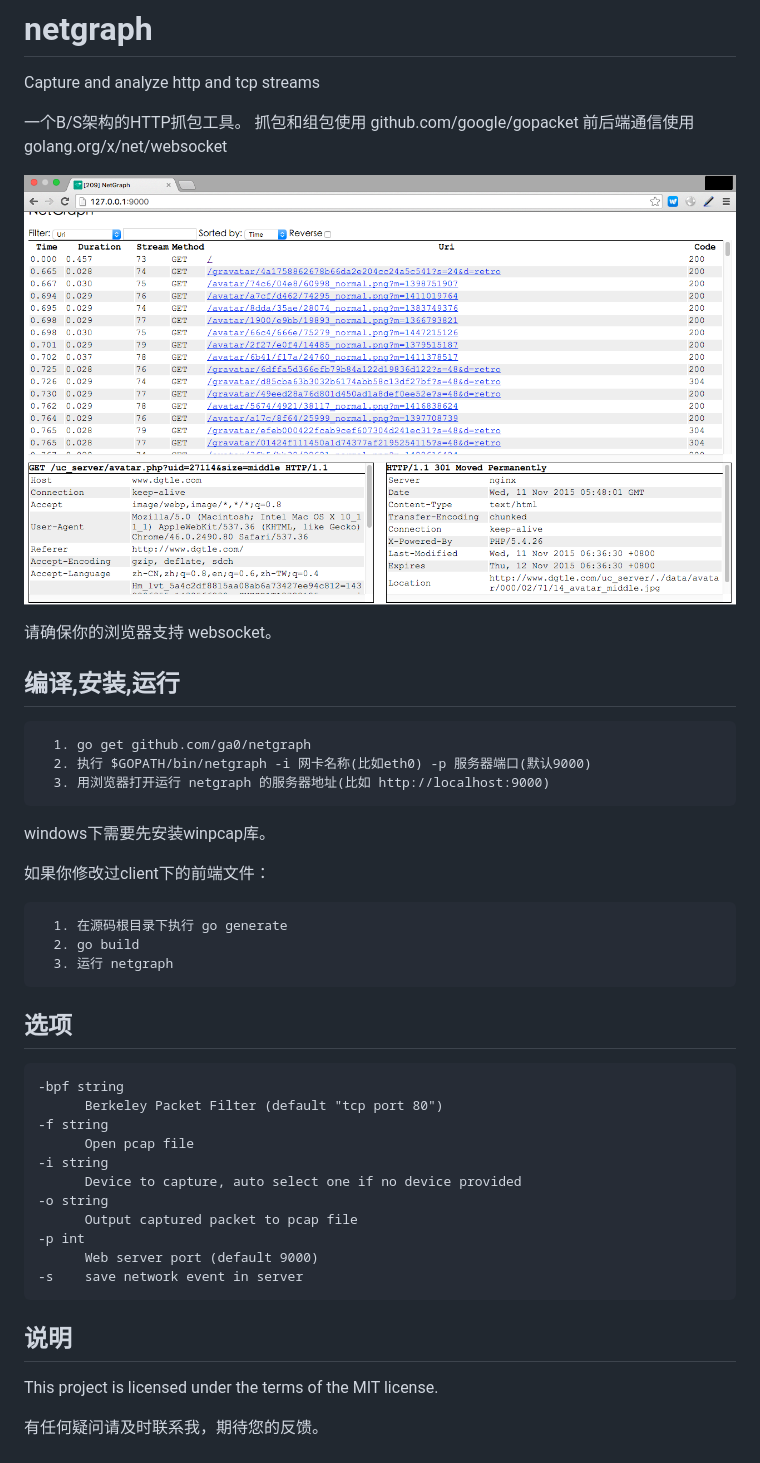
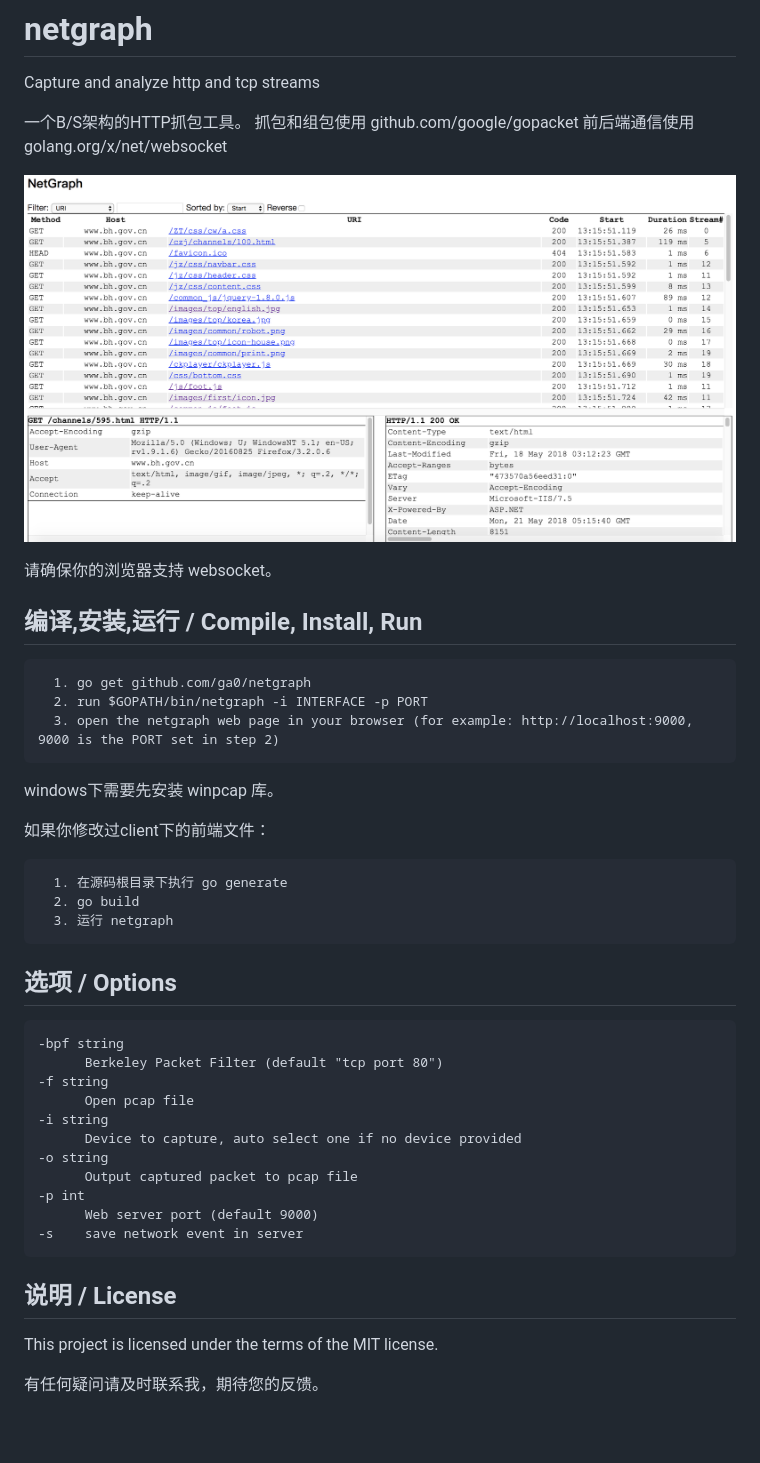
Before and after one commit to ga0/netgraph, a Markdown page: README.md, the part around the change. Rendered like a GitHub page; pictures changed too: screenshot.png; blank space fills up the shorter version.

```diff
--- a/README.md
+++ b/README.md
@@ -9,13 +9,13 @@ Capture and analyze http and tcp streams
 
 请确保你的浏览器支持 websocket。
 
-## 编译,安装,运行
+## 编译,安装,运行 / Compile, Install, Run
 
       1. go get github.com/ga0/netgraph
-      2. 执行 $GOPATH/bin/netgraph -i 网卡名称(比如eth0) -p 服务器端口(默认9000)
-      3. 用浏览器打开运行 netgraph 的服务器地址(比如 http://localhost:9000)
+      2. run $GOPATH/bin/netgraph -i INTERFACE -p PORT
+      3. open the netgraph web page in your browser (for example: http://localhost:9000, 9000 is the PORT set in step 2)
 
-windows下需要先安装winpcap库。
+windows下需要先安装 winpcap 库。
 
 如果你修改过client下的前端文件：
 
@@ -23,7 +23,7 @@ windows下需要先安装winpcap库。
       2. go build
       3. 运行 netgraph
 
-## 选项
+## 选项 / Options
     -bpf string
           Berkeley Packet Filter (default "tcp port 80")
     -f string
@@ -36,7 +36,7 @@ windows下需要先安装winpcap库。
           Web server port (default 9000)
     -s    save network event in server
 
-## 说明
+## 说明 / License
 
 This project is licensed under the terms of the MIT license.
 
```
Also changed, not shown: 10 other files.
